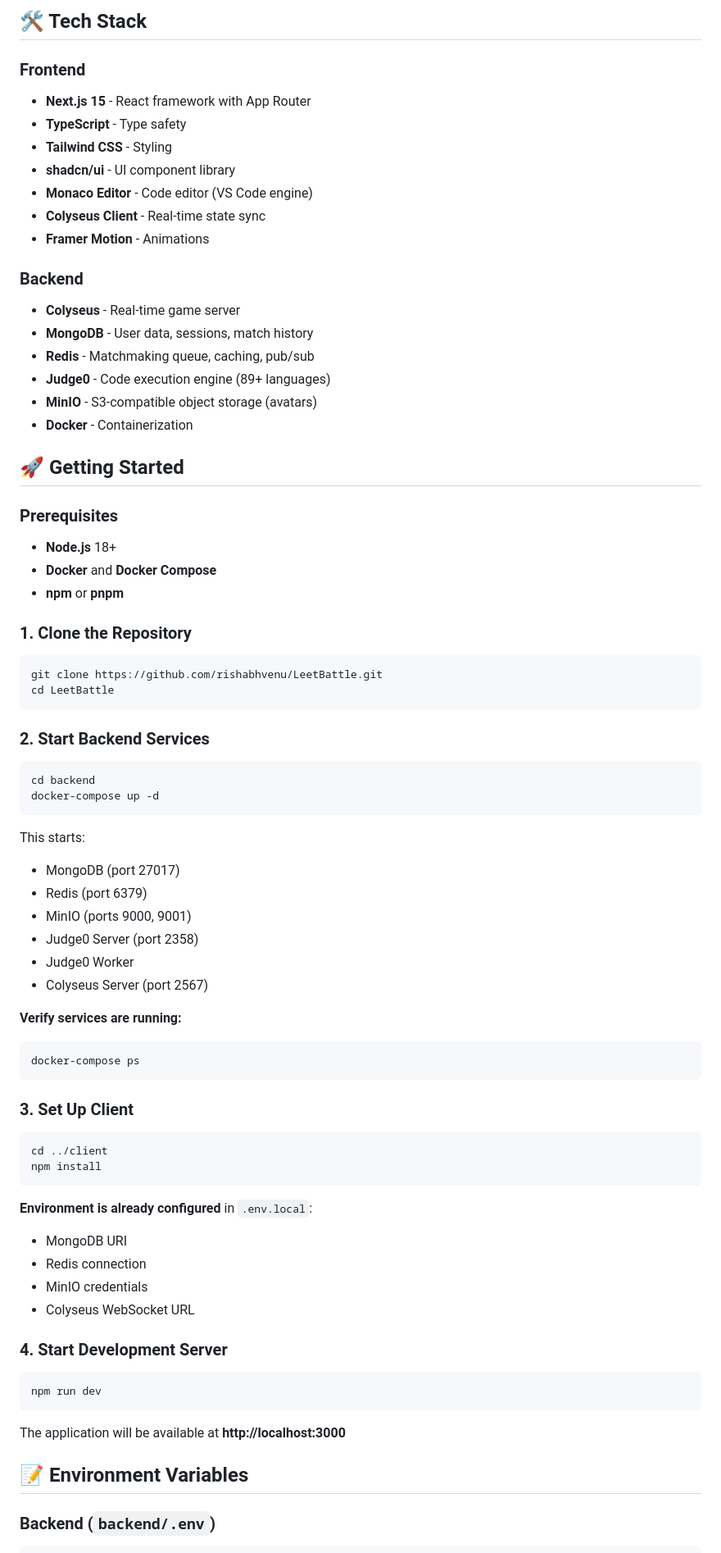
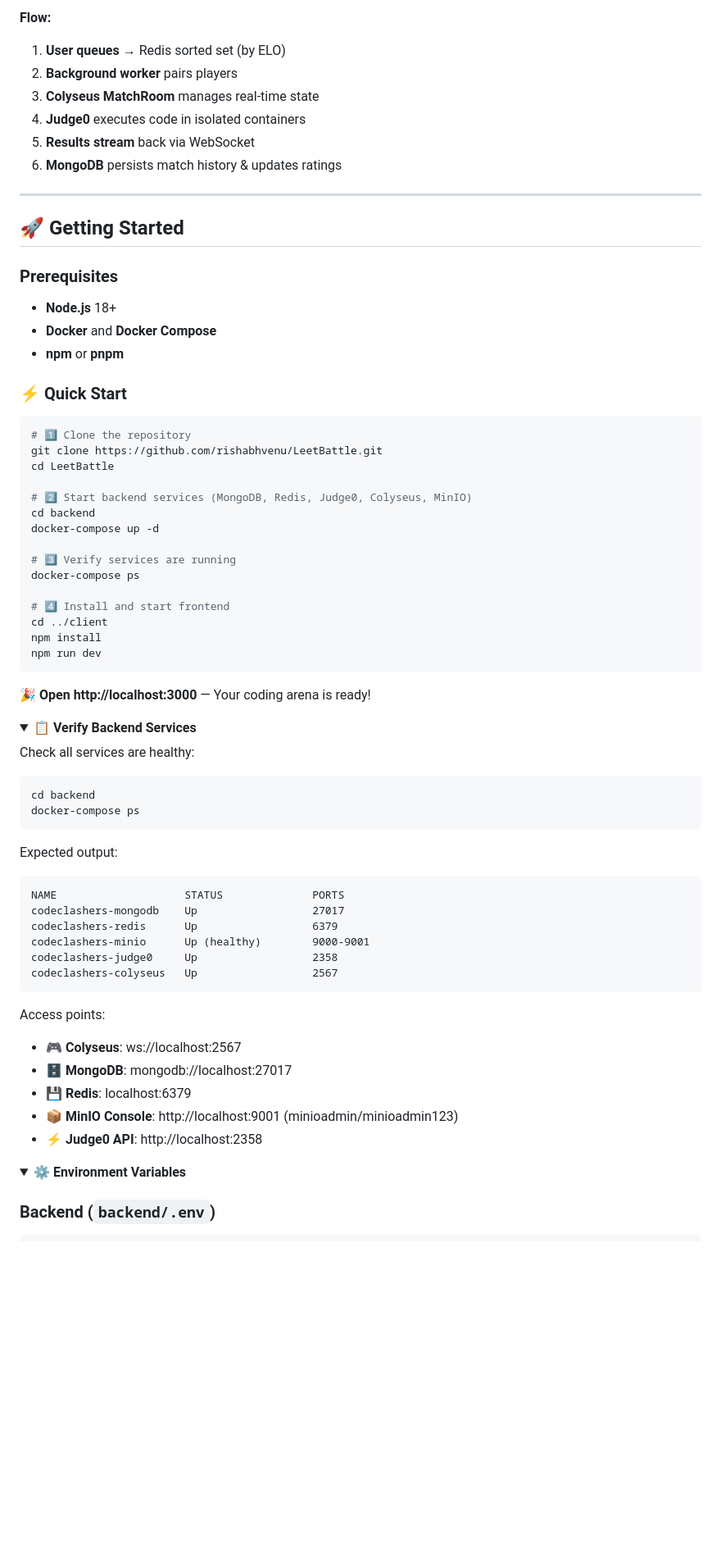
Before and after one commit to rishabhvenu/LeetBattle, a Markdown page: README.md, the part around one of its changes. Shown at 82% size. GitHub-like rendering; folded sections open; blank space fills up the shorter version.

````diff
--- a/README.md
+++ b/README.md
@@ -88,23 +59,14 @@ LeetBattle/
 ```
 
-## 🛠️ Tech Stack
+**Flow:**
+1. **User queues** → Redis sorted set (by ELO)
+2. **Background worker** pairs players
+3. **Colyseus MatchRoom** manages real-time state
+4. **Judge0** executes code in isolated containers
+5. **Results stream** back via WebSocket
+6. **MongoDB** persists match history & updates ratings
 
-### Frontend
-- **Next.js 15** - React framework with App Router
-- **TypeScript** - Type safety
-- **Tailwind CSS** - Styling
-- **shadcn/ui** - UI component library
-- **Monaco Editor** - Code editor (VS Code engine)
-- **Colyseus Client** - Real-time state sync
-- **Framer Motion** - Animations
-
-### Backend
-- **Colyseus** - Real-time game server
-- **MongoDB** - User data, sessions, match history
-- **Redis** - Matchmaking queue, caching, pub/sub
-- **Judge0** - Code execution engine (89+ languages)
-- **MinIO** - S3-compatible object storage (avatars)
-- **Docker** - Containerization
+---
 
 ## 🚀 Getting Started
 
@@ -114,55 +76,59 @@ LeetBattle/
 - **Docker** and **Docker Compose**
 - **npm** or **pnpm**
 
-### 1. Clone the Repository
+### ⚡ Quick Start
 
 ```bash
+# 1️⃣ Clone the repository
 git clone https://github.com/rishabhvenu/LeetBattle.git
 cd LeetBattle
+
+# 2️⃣ Start backend services (MongoDB, Redis, Judge0, Colyseus, MinIO)
+cd backend
+docker-compose up -d
+
+# 3️⃣ Verify services are running
+docker-compose ps
+
+# 4️⃣ Install and start frontend
+cd ../client
+npm install
+npm run dev
 ```
 
-### 2. Start Backend Services
+**🎉 Open http://localhost:3000** — Your coding arena is ready!
 
-   ```bash
-   cd backend
-docker-compose up -d
-```
+<details>
+<summary>📋 <b>Verify Backend Services</b></summary>
 
-This starts:
-- MongoDB (port 27017)
-- Redis (port 6379)
-- MinIO (ports 9000, 9001)
-- Judge0 Server (port 2358)
-- Judge0 Worker
-- Colyseus Server (port 2567)
+Check all services are healthy:
 
-**Verify services are running:**
 ```bash
+cd backend
 docker-compose ps
 ```
 
-### 3. Set Up Client
+Expected output:
+```
+NAME                    STATUS              PORTS
+codeclashers-mongodb    Up                  27017
+codeclashers-redis      Up                  6379
+codeclashers-minio      Up (healthy)        9000-9001
+codeclashers-judge0     Up                  2358
+codeclashers-colyseus   Up                  2567
+```
 
-   ```bash
-cd ../client
-   npm install
-   ```
+Access points:
+- 🎮 **Colyseus**: ws://localhost:2567
+- 🗄️ **MongoDB**: mongodb://localhost:27017
+- 💾 **Redis**: localhost:6379
+- 📦 **MinIO Console**: http://localhost:9001 (minioadmin/minioadmin123)
+- ⚡ **Judge0 API**: http://localhost:2358
 
-**Environment is already configured** in `.env.local`:
-- MongoDB URI
-- Redis connection
-- MinIO credentials
-- Colyseus WebSocket URL
+</details>
 
-### 4. Start Development Server
-
-   ```bash
-   npm run dev
-   ```
-
-The application will be available at **http://localhost:3000**
-
-## 📝 Environment Variables
+<details>
+<summary>⚙️ <b>Environment Variables</b></summary>
 
 ### Backend (`backend/.env`)
 ```env
````
Also changed, not shown: other parts of README.md (+323 -180 lines).
